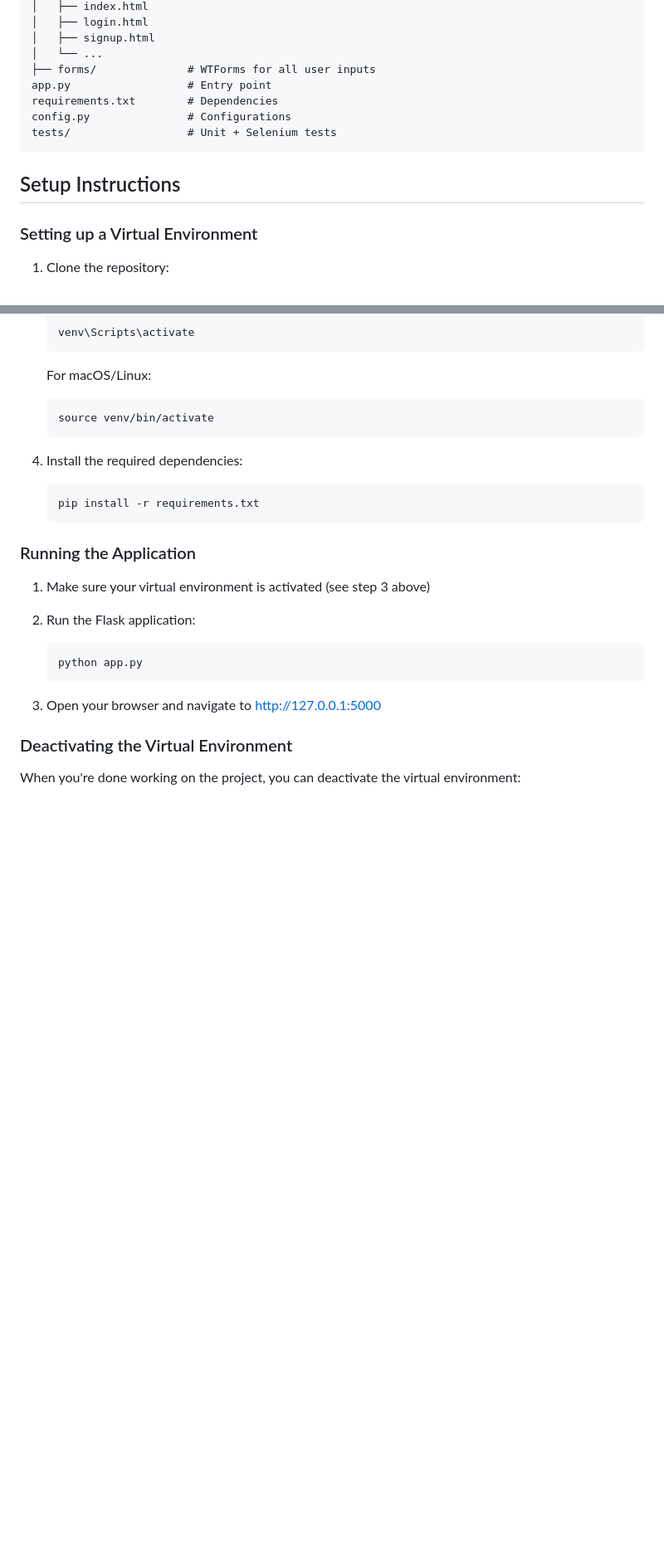
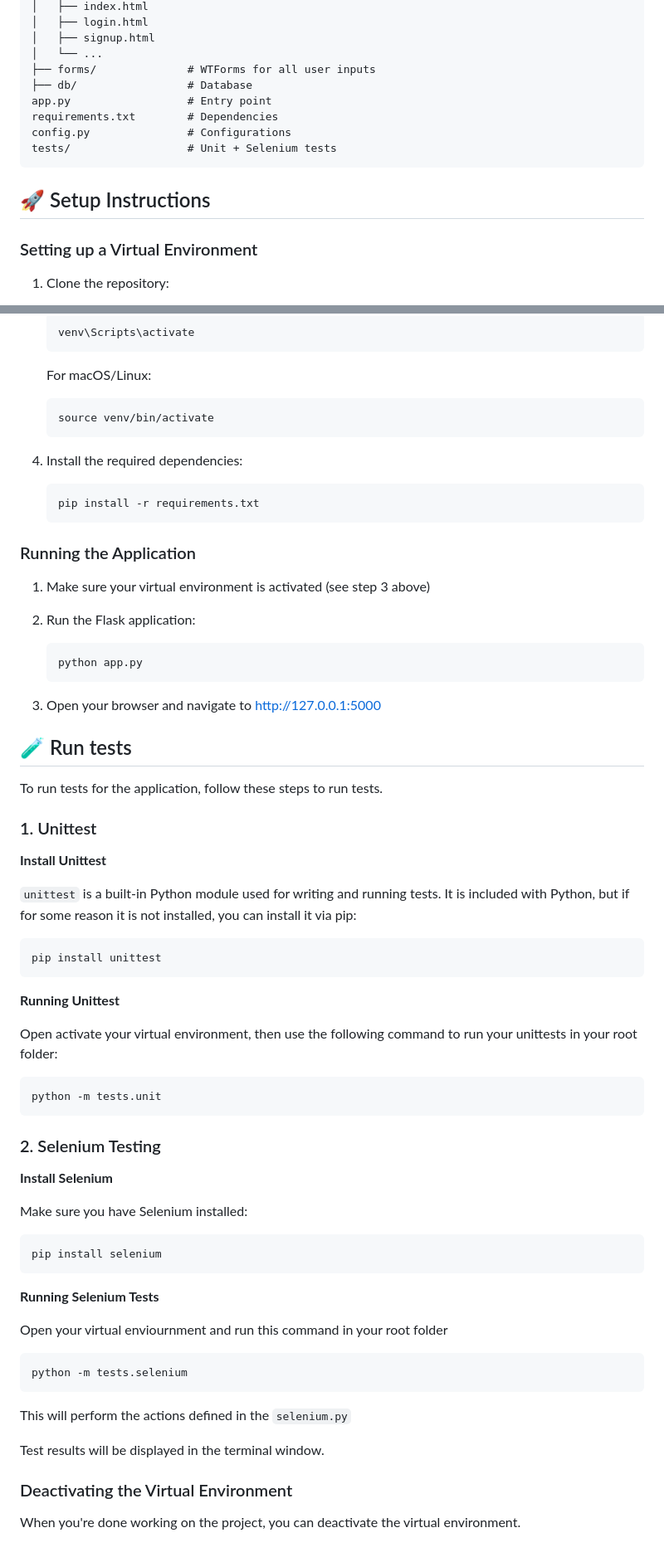
Before and after one commit to leonleerl/cits5505-tournament-management-system, a Markdown page: README.md, 2 parts joined by grey strips. Shown at 83% size. GitHub-like rendering; blank space fills up the shorter version.

````diff
--- a/README.md
+++ b/README.md
@@ -117,13 +114,14 @@ app/
 │   ├── signup.html
 │   └── ...
 ├── forms/              # WTForms for all user inputs
+├── db/                 # Database
 app.py                  # Entry point
 requirements.txt        # Dependencies
 config.py               # Configurations
 tests/                  # Unit + Selenium tests
 ```
 
-## Setup Instructions
+## 🚀 Setup Instructions
 
 ### Setting up a Virtual Environment
 
@@ -171,6 +169,46 @@ tests/                  # Unit + Selenium tests
 
 3. Open your browser and navigate to http://127.0.0.1:5000
 
+## 🧪 Run tests
+
+To run tests for the application, follow these steps to run tests.
+
+### 1. Unittest
+
+**Install Unittest**
+
+`unittest` is a built-in Python module used for writing and running tests. It is included with Python, but if for some reason it is not installed, you can install it via pip:
+```
+pip install unittest
+```
+
+**Running Unittest**
+
+Open activate your virtual environment, then use the following command to run your unittests in your root folder:
+```
+python -m tests.unit
+```
+
+### 2. Selenium Testing
+
+**Install Selenium**
+
+Make sure you have Selenium installed:
+```
+pip install selenium
+```
+
+**Running Selenium Tests**
+
+
+Open your virtual enviournment and run this command in your root folder
+```
+python -m tests.selenium
+```
+This will  perform the actions defined in the `selenium.py`
+
+Test results will be displayed in the terminal window.
+
 ### Deactivating the Virtual Environment
 
-When you're done working on the project, you can deactivate the virtual environment:
+When you're done working on the project, you can deactivate the virtual environment.
````
Also changed, not shown: other parts of README.md (+20 -23 lines).
